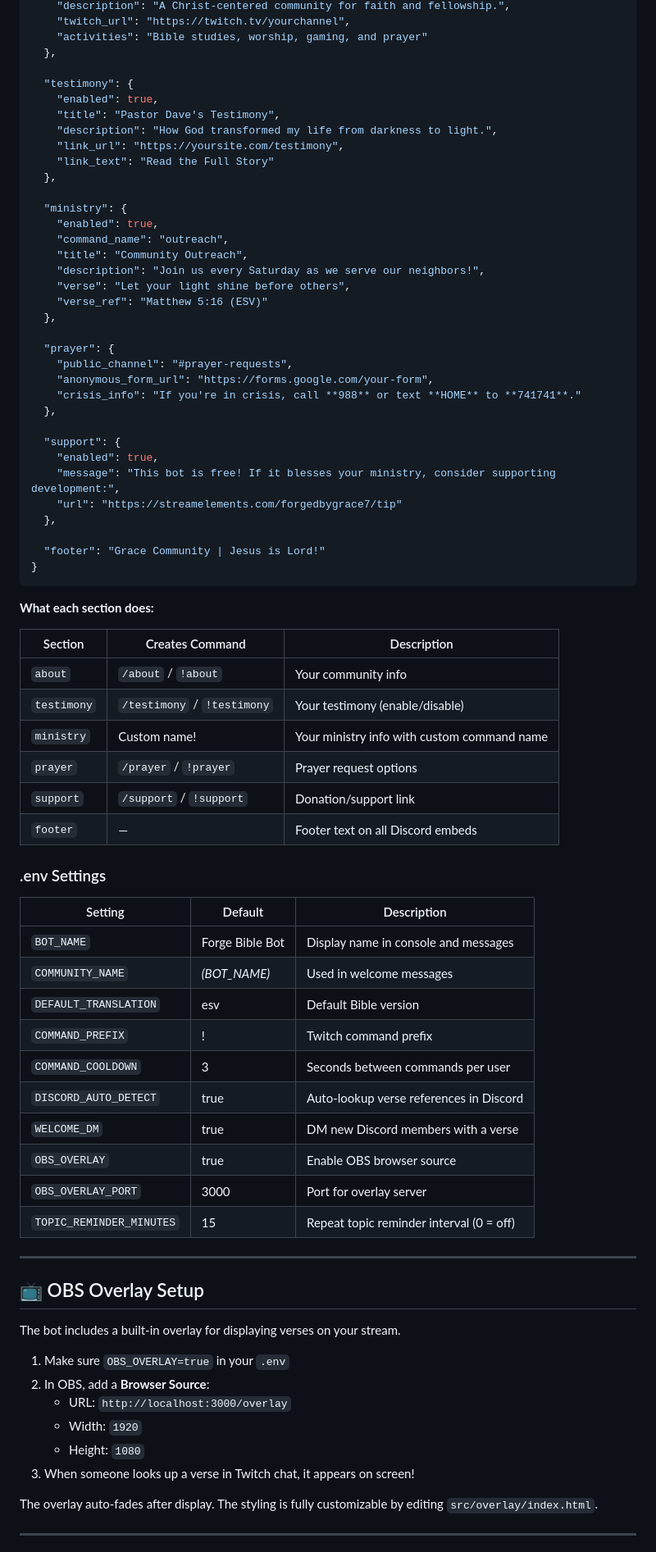
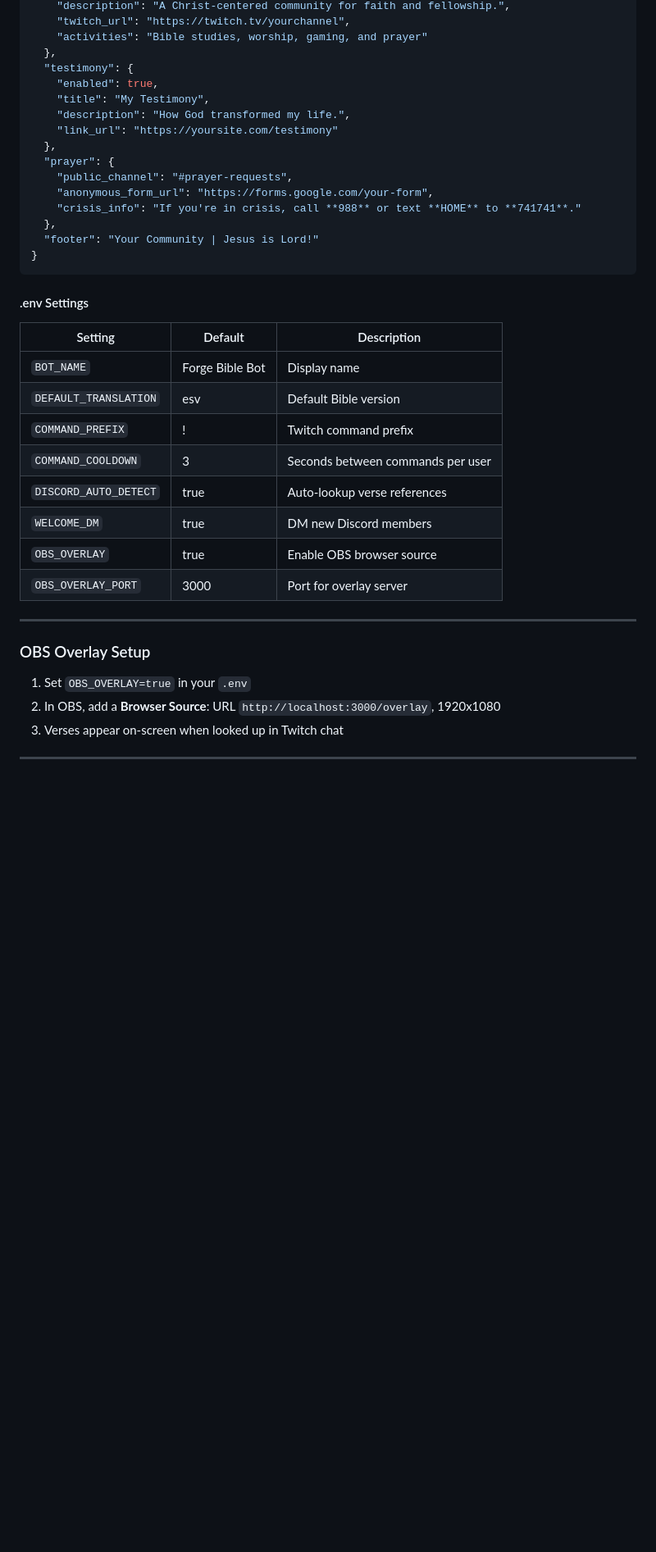
Before and after one commit to ScriptedByAI/forge-bible-bot, a Markdown page: README.md, the part around one of its changes. Shown at 82% size. Rendered like a GitHub page; blank space fills up the shorter version.

````diff
--- a/README.md
+++ b/README.md
@@ -146,80 +140,41 @@ This file controls all the personal/ministry content in your bot. Edit it to mak
     "twitch_url": "https://twitch.tv/yourchannel",
     "activities": "Bible studies, worship, gaming, and prayer"
   },
-
   "testimony": {
     "enabled": true,
-    "title": "Pastor Dave's Testimony",
-    "description": "How God transformed my life from darkness to light.",
-    "link_url": "https://yoursite.com/testimony",
-    "link_text": "Read the Full Story"
+    "title": "My Testimony",
+    "description": "How God transformed my life.",
+    "link_url": "https://yoursite.com/testimony"
   },
-
-  "ministry": {
-    "enabled": true,
-    "command_name": "outreach",
-    "title": "Community Outreach",
-    "description": "Join us every Saturday as we serve our neighbors!",
-    "verse": "Let your light shine before others",
-    "verse_ref": "Matthew 5:16 (ESV)"
-  },
-
   "prayer": {
     "public_channel": "#prayer-requests",
     "anonymous_form_url": "https://forms.google.com/your-form",
     "crisis_info": "If you're in crisis, call **988** or text **HOME** to **741741**."
   },
-
-  "support": {
-    "enabled": true,
-    "message": "This bot is free! If it blesses your ministry, consider supporting development:",
-    "url": "https://streamelements.com/forgedbygrace7/tip"
-  },
-
-  "footer": "Grace Community | Jesus is Lord!"
+  "footer": "Your Community | Jesus is Lord!"
 }
 ```
 
-**What each section does:**
-
-| Section | Creates Command | Description |
-|---------|----------------|-------------|
-| `about` | `/about` / `!about` | Your community info |
-| `testimony` | `/testimony` / `!testimony` | Your testimony (enable/disable) |
-| `ministry` | Custom name! | Your ministry info with custom command name |
-| `prayer` | `/prayer` / `!prayer` | Prayer request options |
-| `support` | `/support` / `!support` | Donation/support link |
-| `footer` | — | Footer text on all Discord embeds |
-
-### .env Settings
+#### .env Settings
 
 | Setting | Default | Description |
 |---------|---------|-------------|
-| `BOT_NAME` | Forge Bible Bot | Display name in console and messages |
-| `COMMUNITY_NAME` | *(BOT_NAME)* | Used in welcome messages |
+| `BOT_NAME` | Forge Bible Bot | Display name |
 | `DEFAULT_TRANSLATION` | esv | Default Bible version |
 | `COMMAND_PREFIX` | ! | Twitch command prefix |
 | `COMMAND_COOLDOWN` | 3 | Seconds between commands per user |
-| `DISCORD_AUTO_DETECT` | true | Auto-lookup verse references in Discord |
-| `WELCOME_DM` | true | DM new Discord members with a verse |
+| `DISCORD_AUTO_DETECT` | true | Auto-lookup verse references |
+| `WELCOME_DM` | true | DM new Discord members |
 | `OBS_OVERLAY` | true | Enable OBS browser source |
 | `OBS_OVERLAY_PORT` | 3000 | Port for overlay server |
-| `TOPIC_REMINDER_MINUTES` | 15 | Repeat topic reminder interval (0 = off) |
 
 ---
 
-## 📺 OBS Overlay Setup
+### OBS Overlay Setup
 
-The bot includes a built-in overlay for displaying verses on your stream.
-
-1. Make sure `OBS_OVERLAY=true` in your `.env`
-2. In OBS, add a **Browser Source**:
-   - URL: `http://localhost:3000/overlay`
-   - Width: `1920`
-   - Height: `1080`
-3. When someone looks up a verse in Twitch chat, it appears on screen!
-
-The overlay auto-fades after display. The styling is fully customizable by editing `src/overlay/index.html`.
+1. Set `OBS_OVERLAY=true` in your `.env`
+2. In OBS, add a **Browser Source**: URL `http://localhost:3000/overlay`, 1920x1080
+3. Verses appear on-screen when looked up in Twitch chat
 
 ---
 
````
Also changed, not shown: other parts of README.md (+89 -120 lines).
